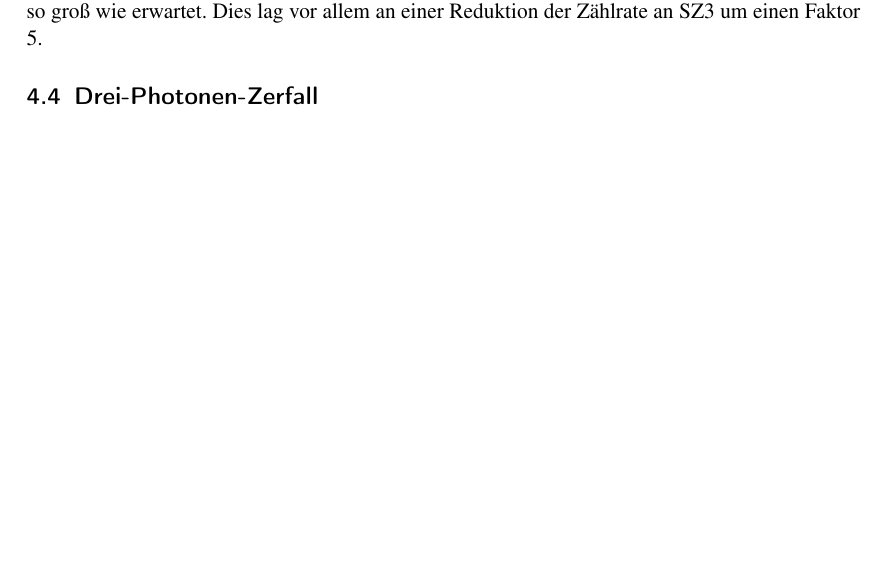
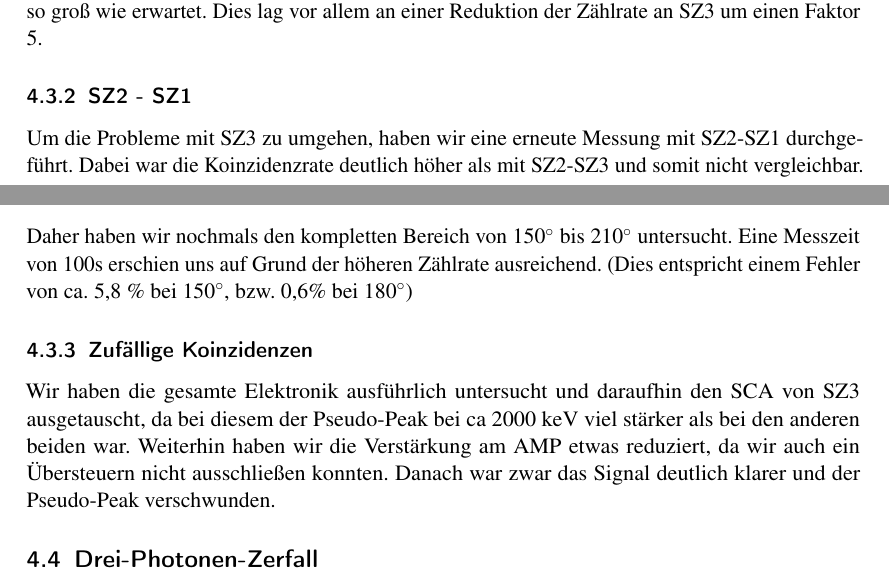
Before and after one commit to simonschmeisser/fp2_uni_fr, a LaTeX document (Positronium/positronium.tex, which reads Positronium/auswertung.tex): part of page 24 of 44 before the commit and two parts of pages 24 and 25 of 44 after it, the two joined at a grey line, cut so that both start at the same text, the shorter picture padded with empty space. Compiled offline with pdfLaTeX.

Commit message:
auswertung++

```diff
--- a/Positronium/auswertung.tex
+++ b/Positronium/auswertung.tex
@@ -113,10 +113,23 @@ Dies entspricht $t \approx 13,89 \text{min}$. Wir wählen daher eine Messzeit vo
 \end{figure}
 
 Bei einem Winkel von $182^\circ$ brach die Zählrate leider zusammen. Statt den erwarteten ca. 180 000 Counts erhielten wir nur noch 27 752, also einen Zusammenbruch um eine Größenordnung. Bei einer weiteren Messung stieg die Anzahl zwar wieder etwas, dennoch blieb sie in etwa halb so groß wie erwartet. Dies lag vor allem an einer Reduktion der Zählrate an SZ3 um einen Faktor 5.
+
+%TODO: Auswertung des Gauß-Fits
+
+\subsubsection{SZ2 - SZ1}
+
+Um die Probleme mit SZ3 zu umgehen, haben wir eine erneute Messung mit SZ2-SZ1 durchgeführt. Dabei war die Koinzidenzrate deutlich höher als mit SZ2-SZ3 und somit nicht vergleichbar. Daher haben wir nochmals den kompletten Bereich von $150^\circ$ bis $210^\circ$ untersucht. Eine Messzeit von 100s erschien uns auf Grund der höheren Zählrate ausreichend. (Dies entspricht einem Fehler von ca. 5,8 \% bei $150^\circ$, bzw. 0,6\% bei $180^\circ$)
+
 \begin{figure}
  \includegraphics[width=\textwidth]{Graphen/180K.png}
  \caption{Winkelkorrelation des Zwei-Photonen-Zerfalls (mit SZ2-SZ1)}
 \end{figure}
+
+
+
+\subsubsection{Zufällige Koinzidenzen}
+
+Wir haben die gesamte Elektronik ausführlich untersucht und daraufhin den SCA von SZ3 ausgetauscht, da bei diesem der Pseudo-Peak bei ca 2000 keV viel stärker als bei den anderen beiden war. Weiterhin haben wir die Verstärkung am AMP etwas reduziert, da wir auch ein Übersteuern nicht ausschließen konnten. Danach war zwar das Signal deutlich klarer und der Pseudo-Peak verschwunden.
 
 \subsection{Drei-Photonen-Zerfall}
 
```
